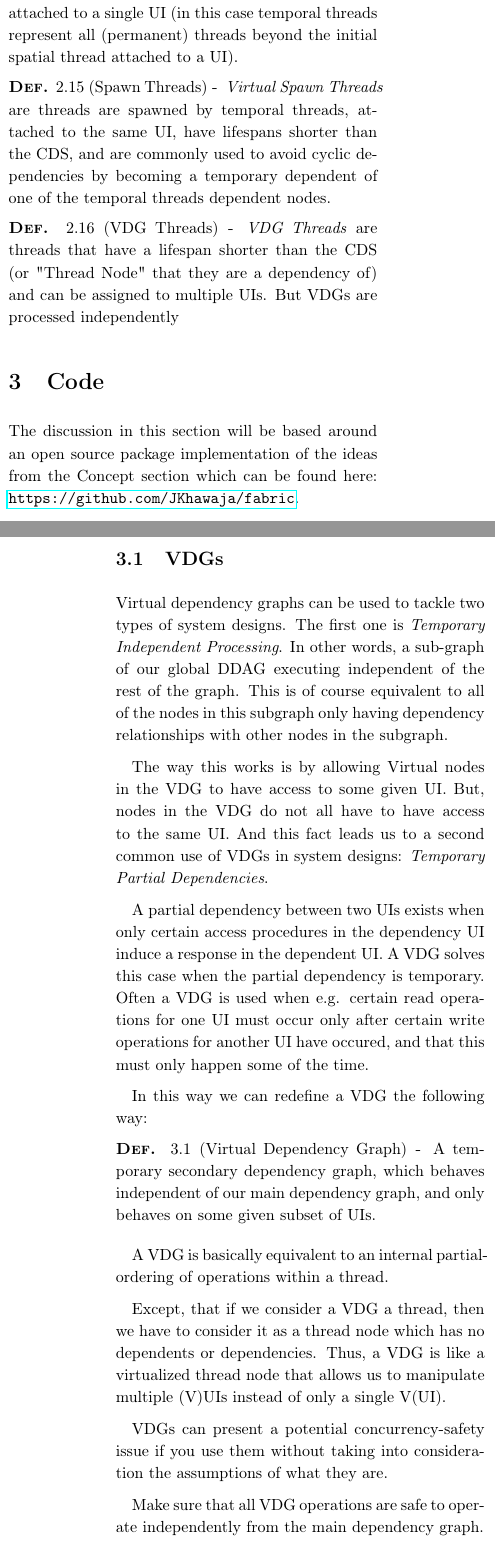
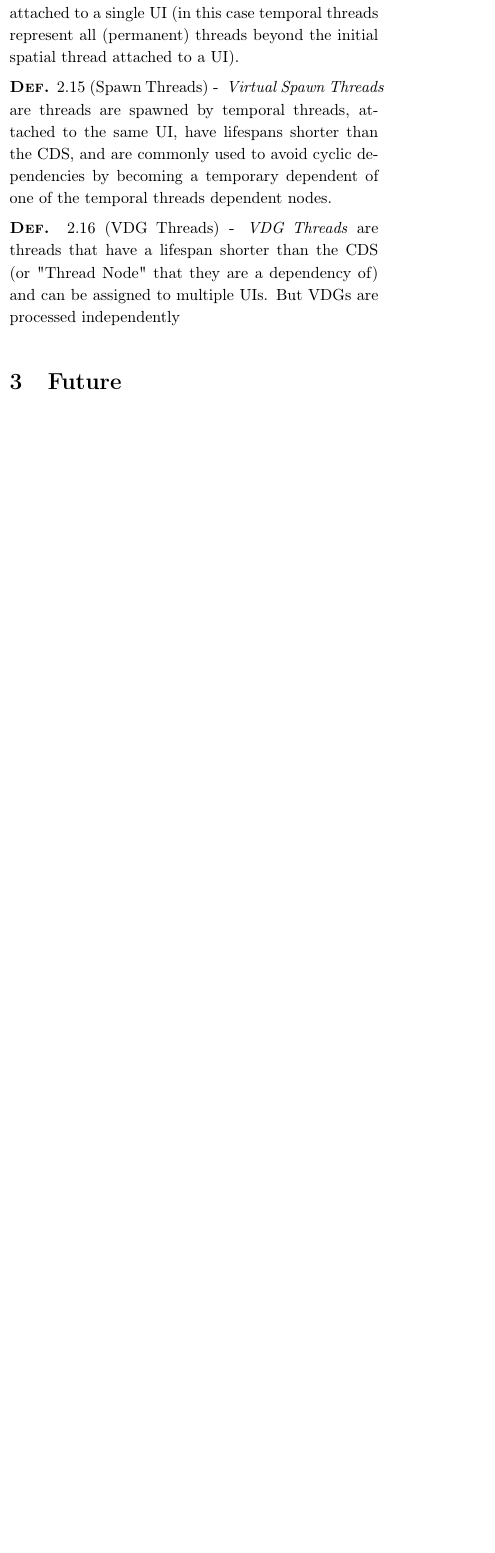
Before and after one commit to JKhawaja/concurrency, a LaTeX paper (concurrency.tex, which reads tex/code.tex, tex/conclusions.tex, tex/verification.tex): two parts of the columns of pages 9 and 10 of 11 before the commit and part of one column of page 9 of 10 after it, the two joined at a grey line, cut so that both start at the same text, the shorter picture padded with empty space. Compiled offline with pdfLaTeX.

Commit message:
removing some sections from paper to different paper focused on using fabric package for system design

```diff
--- a/tex/code.tex
+++ /dev/null
@@ -1,36 +0,0 @@
-\section{Code}
-
-The discussion in this section will be based around an open source package implementation of the ideas from the Concept section which can be found here: \url{https://github.com/JKhawaja/fabric}.
-
-\subsection{VDGs}
-
-Virtual dependency graphs can be used to tackle two types of system designs. The first one is \textit{Temporary Independent Processing}. In other words, a sub-graph of our global DDAG executing independent of the rest of the graph. This is of course equivalent to all of the nodes in this subgraph only having dependency relationships with other nodes in the subgraph.
-
-The way this works is by allowing Virtual nodes in the VDG to have access to some given UI. But, nodes in the VDG do not all have to have access to the same UI. And this fact leads us to a second common use of VDGs in system designs: \textit{Temporary Partial Dependencies}.
-
-A partial dependency between two UIs exists when only certain access procedures in the dependency UI induce a response in the dependent UI. A VDG solves this case when the partial dependency is temporary. Often a VDG is used when e.g. certain read operations for one UI must occur only after certain write operations for another UI have occured, and that this must only happen some of the time.
-
-In this way we can redefine a VDG the following way:
-
-\begin{con-def}[Virtual Dependency Graph]
-	\label{vdg-code}
- 	A temporary secondary dependency graph, which behaves independent of our main dependency graph, and only behaves on some given subset of UIs.
-\end{con-def}
-
-A VDG is basically equivalent to an internal partial-ordering of operations within a thread.
-
-Except, that if we consider a VDG a thread, then we have to consider it as a thread node which has no dependents or dependencies. Thus, a VDG is like a virtualized thread node that allows us to manipulate multiple (V)UIs instead of only a single V(UI).
-
-VDGs can present a potential concurrency-safety issue if you use them without taking into consideration the assumptions of what they are.
-
-Make sure that all VDG operations are safe to operate independently from the main dependency graph.
-
-In summation, using a VDG is making the following assumptions -- all access types that the VDG will be using are okay to be used without dependency management from our graph. As well as the fact that all VDG operations may occur at any given time independent of our global graph. They are simply a temporary secondary dependency graph that will operate on our CDS independent of our main graph.
-
-\subsection{CDS Mutation}
-
-The answer to CDS mutation (adding/removing nodes and edges) is that the ordering of nodes as chosen by the developer should always be such that mutation access procedures are ordered before or after a read-value or write-value operation e.g. the priority of a read-value and write-value procedure could be greater than the priority of a mutation procedure.
-
-So, while it is possible to use fabric to perform dirty reads and writes, etc. It is not the purpose of fabric to be full-proof, but rather to empower the developer to more easily implement full-proof (as defined by the spec of the system) concurrency control in their software.
-
-Actually, the purpose of behavior avoidance is *not* to disallow a behavior from being designed into the system, but rather to be able to verify more easily that a certain behavior (or lack of behavior) exists in the system design.
--- a/tex/conclusions.tex
+++ b/tex/conclusions.tex
@@ -1,3 +1,3 @@
-\section{Conclusion}
+\section{Future}
 
 Future versions of these concepts could apply to systems with multiple concurrent-data structures being accessed by some set of processes. For example, UIs could address nodes and edges from multiple concurrent-data structures. And thus, various access procedures could perform multiple operations on multiple concurrent-data structures within a single acidic procedure (thread).
--- a/tex/verification.tex
+++ /dev/null
@@ -1,9 +0,0 @@
-\section{Verification}
-
-Formal verification is entirely dependent on the system requirements and design. This is not (per say) an algorithm that can be glued into existing projects, but much more so a library that follows fundamental mathematical principles that can be utilized in designing a CDS system (a system with CDSs within itself).
-
-We could still use a formal verification section in the paper that briefly discusses using the ideas found in the paper (e.g. in the Fabric package) to verify that a certain CDS system (CDS + Accessing Processes) either maintains a certain defined behavior or avoids a certain defined behavior.
-
-The section will describe a rudimentary approach to: defining approaches to verification.
-
-For example, if we have a CDS system that we design using the `fabric` package (or a similar dependency) ...
```
Also changed, not shown: Outline.md (+2 -30 lines), concurrency.tex (+2 -2 lines), concurrency.pdf, tex/verification.tex (11 more changed lines).
